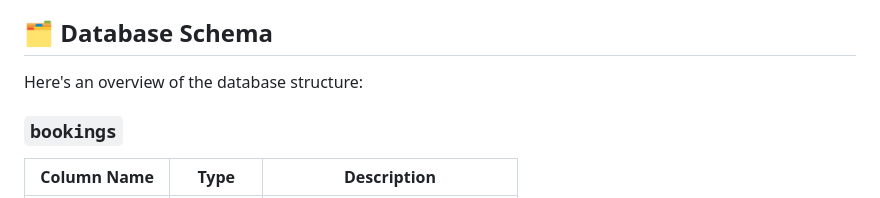
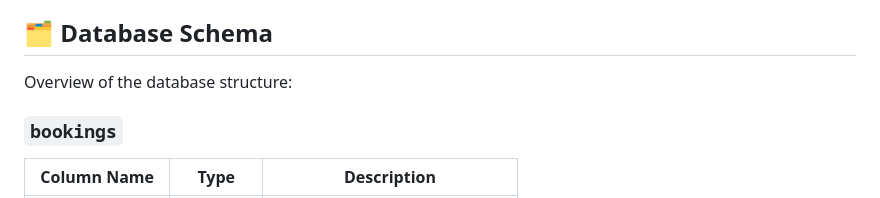
Before and after one commit to PU-MEriksson/whisker-haven-retreat, a Markdown page: README.md, the part around the change. GitHub-like rendering.

```diff
--- a/README.md
+++ b/README.md
@@ -67,7 +67,7 @@
 
 ## 🗂️ Database Schema
 
-Here's an overview of the database structure:
+Overview of the database structure:
 
 ### `bookings`
 
```
